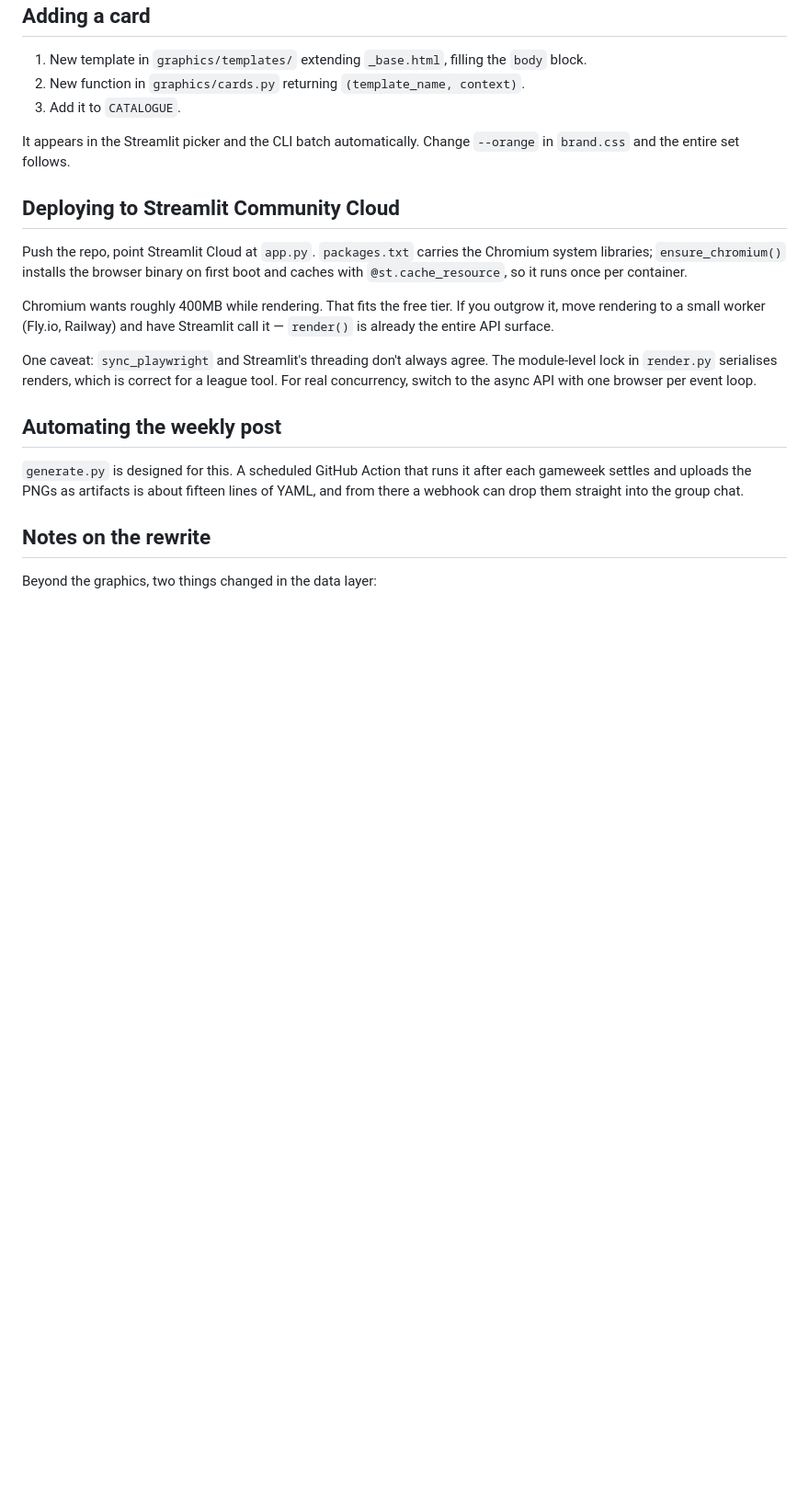
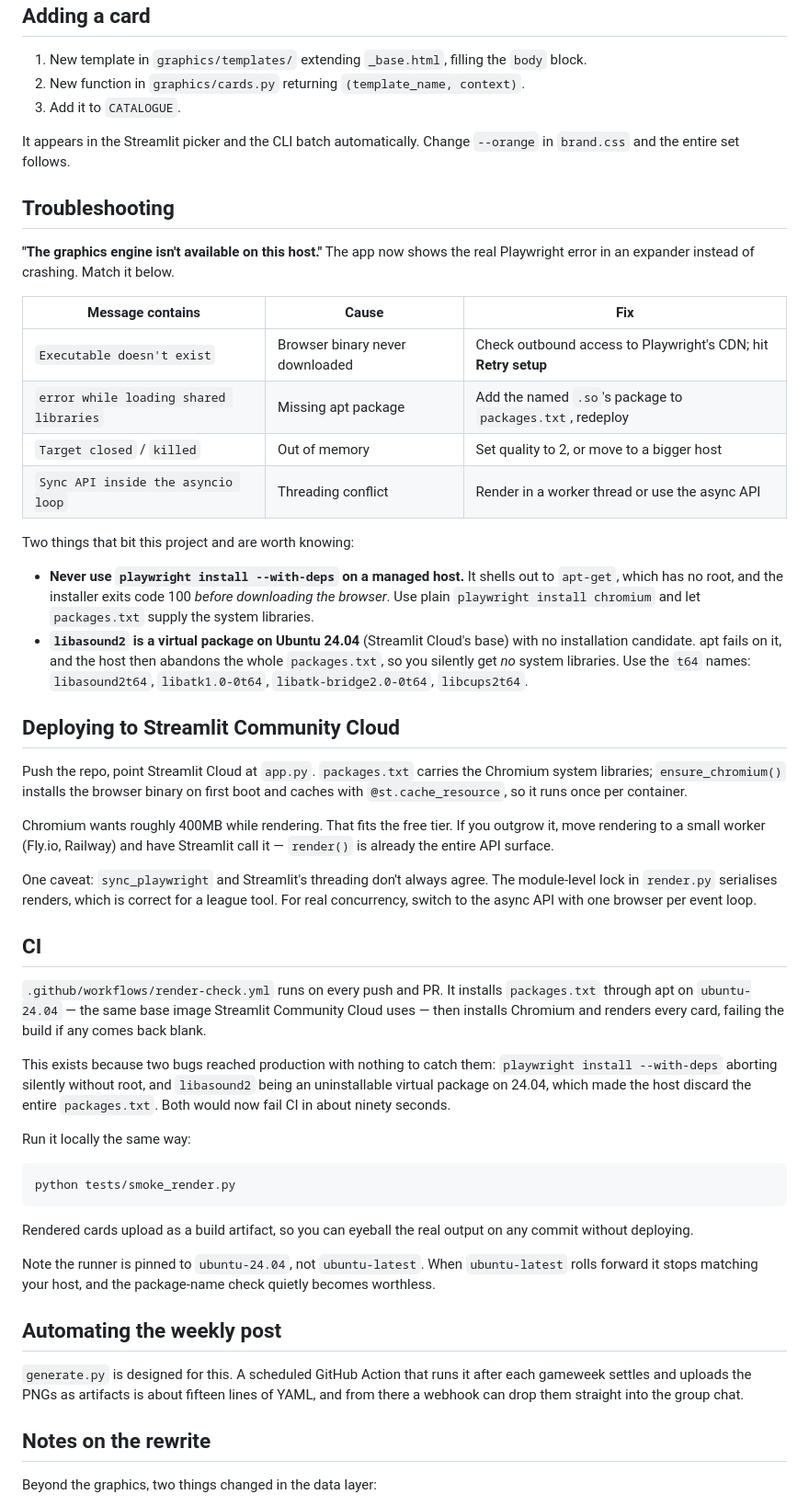
Before and after one commit to SASuleiman/enclave-fpl-mvp, a Markdown page: README.md, the part around the change. Shown at 92% size. Rendered like a GitHub page; blank space fills up the shorter version.

````diff
--- a/README.md
+++ b/README.md
@@ -104,6 +104,30 @@ relaxed about the API, not about club photography.
 It appears in the Streamlit picker and the CLI batch automatically. Change
 `--orange` in `brand.css` and the entire set follows.
 
+## Troubleshooting
+
+**"The graphics engine isn't available on this host."** The app now shows the
+real Playwright error in an expander instead of crashing. Match it below.
+
+| Message contains | Cause | Fix |
+|---|---|---|
+| `Executable doesn't exist` | Browser binary never downloaded | Check outbound access to Playwright's CDN; hit **Retry setup** |
+| `error while loading shared libraries` | Missing apt package | Add the named `.so`'s package to `packages.txt`, redeploy |
+| `Target closed` / `killed` | Out of memory | Set quality to 2, or move to a bigger host |
+| `Sync API inside the asyncio loop` | Threading conflict | Render in a worker thread or use the async API |
+
+Two things that bit this project and are worth knowing:
+
+- **Never use `playwright install --with-deps` on a managed host.** It shells out
+  to `apt-get`, which has no root, and the installer exits code 100 *before
+  downloading the browser*. Use plain `playwright install chromium` and let
+  `packages.txt` supply the system libraries.
+- **`libasound2` is a virtual package on Ubuntu 24.04** (Streamlit Cloud's base)
+  with no installation candidate. apt fails on it, and the host then abandons
+  the whole `packages.txt`, so you silently get *no* system libraries. Use the
+  `t64` names: `libasound2t64`, `libatk1.0-0t64`, `libatk-bridge2.0-0t64`,
+  `libcups2t64`.
+
 ## Deploying to Streamlit Community Cloud
 
 Push the repo, point Streamlit Cloud at `app.py`. `packages.txt` carries the
@@ -118,6 +142,32 @@ One caveat: `sync_playwright` and Streamlit's threading don't always agree. The
 module-level lock in `render.py` serialises renders, which is correct for a
 league tool. For real concurrency, switch to the async API with one browser per
 event loop.
+
+## CI
+
+`.github/workflows/render-check.yml` runs on every push and PR. It installs
+`packages.txt` through apt on `ubuntu-24.04` — the same base image Streamlit
+Community Cloud uses — then installs Chromium and renders every card, failing
+the build if any comes back blank.
+
+This exists because two bugs reached production with nothing to catch them:
+`playwright install --with-deps` aborting silently without root, and
+`libasound2` being an uninstallable virtual package on 24.04, which made the
+host discard the entire `packages.txt`. Both would now fail CI in about ninety
+seconds.
+
+Run it locally the same way:
+
+```bash
+python tests/smoke_render.py
+```
+
+Rendered cards upload as a build artifact, so you can eyeball the real output
+on any commit without deploying.
+
+Note the runner is pinned to `ubuntu-24.04`, not `ubuntu-latest`. When
+`ubuntu-latest` rolls forward it stops matching your host, and the package-name
+check quietly becomes worthless.
 
 ## Automating the weekly post
 
````
